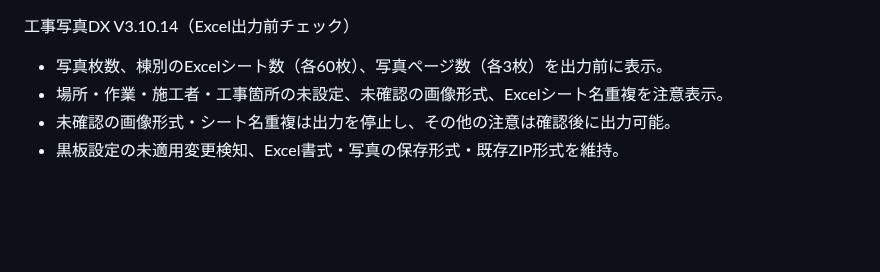
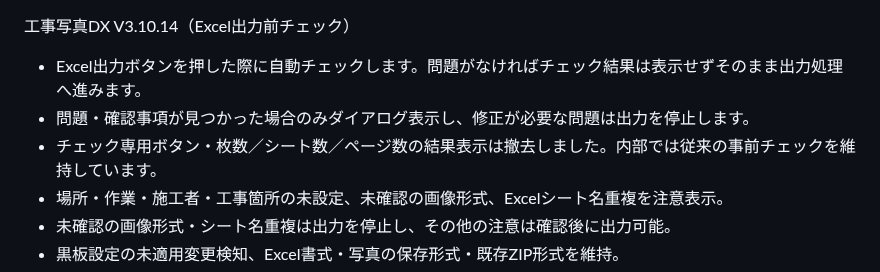
Before and after one commit to stsnwi-AI/iwazaki-kouji-photo-dx, a Markdown page: README.md, the part around the change. Drawn GitHub-style; blank space fills up the shorter version.

Commit message:
Document silent Excel preflight display in V3.10.14

```diff
--- a/README.md
+++ b/README.md
@@ -1,6 +1,8 @@
 工事写真DX V3.10.14（Excel出力前チェック）
 
-- 写真枚数、棟別のExcelシート数（各60枚）、写真ページ数（各3枚）を出力前に表示。
+- Excel出力ボタンを押した際に自動チェックします。問題がなければチェック結果は表示せずそのまま出力処理へ進みます。
+- 問題・確認事項が見つかった場合のみダイアログ表示し、修正が必要な問題は出力を停止します。
+- チェック専用ボタン・枚数／シート数／ページ数の結果表示は撤去しました。内部では従来の事前チェックを維持しています。
 - 場所・作業・施工者・工事箇所の未設定、未確認の画像形式、Excelシート名重複を注意表示。
 - 未確認の画像形式・シート名重複は出力を停止し、その他の注意は確認後に出力可能。
 - 黒板設定の未適用変更検知、Excel書式・写真の保存形式・既存ZIP形式を維持。
```
